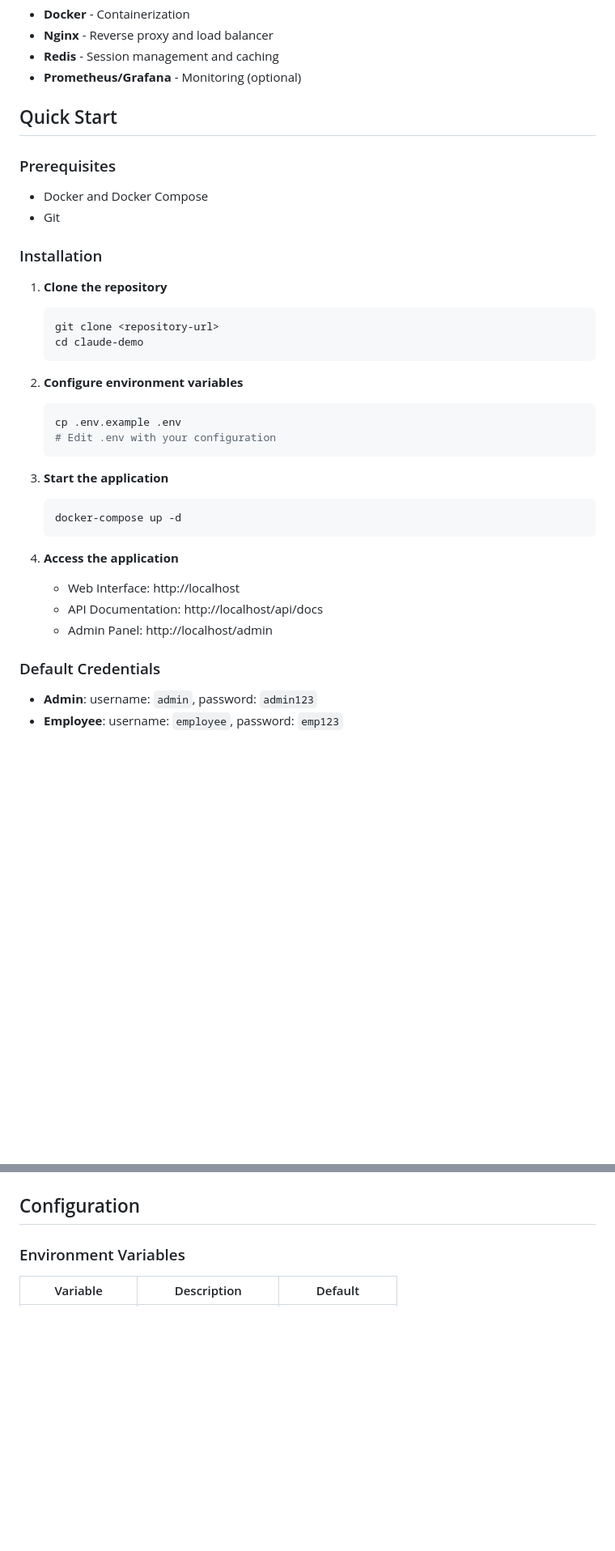
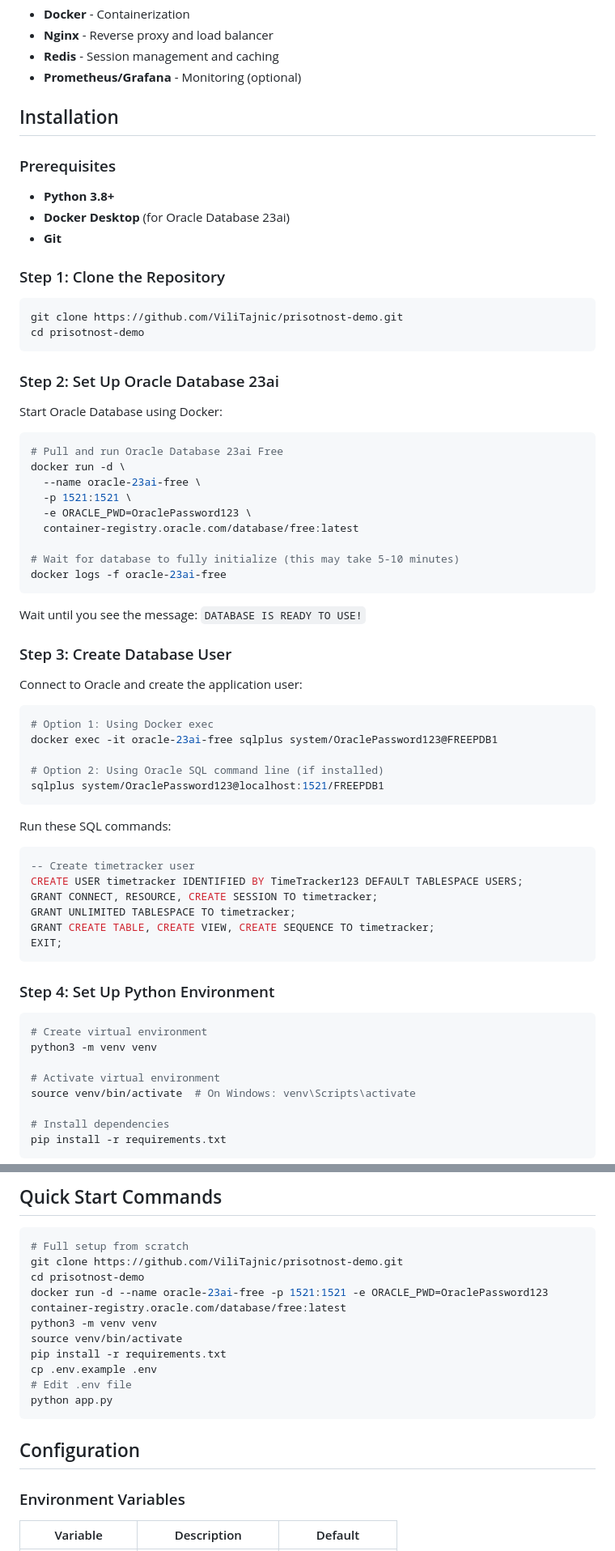
Before and after one commit to ViliTajnic/prisotnost-demo, a Markdown page: README.md, 2 parts joined by grey strips. Shown at 81% size. Rendered like a GitHub page; blank space fills up the shorter version.

Commit message:
Update README with detailed installation instructions
- Added step-by-step Oracle 23ai setup with Docker
- Included Python virtual environment setup
- Added database user creation instructions
- Updated environment configuration with actual examples
- Added Google OAuth setup instructions
- Included quick start commands for easy setup

🤖 Generated with [Claude Code](https://claude.ai/code)

Co-Authored-By: Claude <noreply@anthropic.com>

````diff
--- a/README.md
+++ b/README.md
@@ -46,36 +46,70 @@ A full-featured workforce time management and scheduling application built with
 - **Redis** - Session management and caching
 - **Prometheus/Grafana** - Monitoring (optional)
 
-## Quick Start
+## Installation
 
 ### Prerequisites
-- Docker and Docker Compose
-- Git
+- **Python 3.8+**
+- **Docker Desktop** (for Oracle Database 23ai)
+- **Git**
 
-### Installation
+### Step 1: Clone the Repository
 
-1. **Clone the repository**
-   ```bash
-   git clone <repository-url>
-   cd claude-demo
-   ```
+```bash
+git clone https://github.com/ViliTajnic/prisotnost-demo.git
+cd prisotnost-demo
+```
 
-2. **Configure environment variables**
-   ```bash
-   cp .env.example .env
-   # Edit .env with your configuration
-   ```
+### Step 2: Set Up Oracle Database 23ai
 
-3. **Start the application**
-   ```bash
-   docker-compose up -d
-   ```
+Start Oracle Database using Docker:
 
-4. **Access the application**
-   - Web Interface: http://localhost
-   - API Documentation: http://localhost/api/docs
-   - Admin Panel: http://localhost/admin
+```bash
+# Pull and run Oracle Database 23ai Free
+docker run -d \
+  --name oracle-23ai-free \
+  -p 1521:1521 \
+  -e ORACLE_PWD=OraclePassword123 \
+  container-registry.oracle.com/database/free:latest
 
-### Default Credentials
-- **Admin**: username: `admin`, password: `admin123`
-- **Employee**: username: `employee`, password: `emp123`
+# Wait for database to fully initialize (this may take 5-10 minutes)
+docker logs -f oracle-23ai-free
+```
+
+Wait until you see the message: `DATABASE IS READY TO USE!`
+
+### Step 3: Create Database User
+
+Connect to Oracle and create the application user:
+
+```bash
+# Option 1: Using Docker exec
+docker exec -it oracle-23ai-free sqlplus system/OraclePassword123@FREEPDB1
+
+# Option 2: Using Oracle SQL command line (if installed)
+sqlplus system/OraclePassword123@localhost:1521/FREEPDB1
+```
+
+Run these SQL commands:
+```sql
+-- Create timetracker user
+CREATE USER timetracker IDENTIFIED BY TimeTracker123 DEFAULT TABLESPACE USERS;
+GRANT CONNECT, RESOURCE, CREATE SESSION TO timetracker;
+GRANT UNLIMITED TABLESPACE TO timetracker;
+GRANT CREATE TABLE, CREATE VIEW, CREATE SEQUENCE TO timetracker;
+EXIT;
+```
+
+### Step 4: Set Up Python Environment
+
+```bash
+# Create virtual environment
+python3 -m venv venv
+
+# Activate virtual environment
+source venv/bin/activate  # On Windows: venv\Scripts\activate
+
+# Install dependencies
+pip install -r requirements.txt
+```
+
@@ -82,3 +183,17 @@ A full-featured workforce time management and scheduling application built with
+## Quick Start Commands
+
+```bash
+# Full setup from scratch
+git clone https://github.com/ViliTajnic/prisotnost-demo.git
+cd prisotnost-demo
+docker run -d --name oracle-23ai-free -p 1521:1521 -e ORACLE_PWD=OraclePassword123 container-registry.oracle.com/database/free:latest
+python3 -m venv venv
+source venv/bin/activate
+pip install -r requirements.txt
+cp .env.example .env
+# Edit .env file
+python app.py
+```
 
 ## Configuration
 
````
Also changed, not shown: other parts of README.md (+67 -0 lines).
